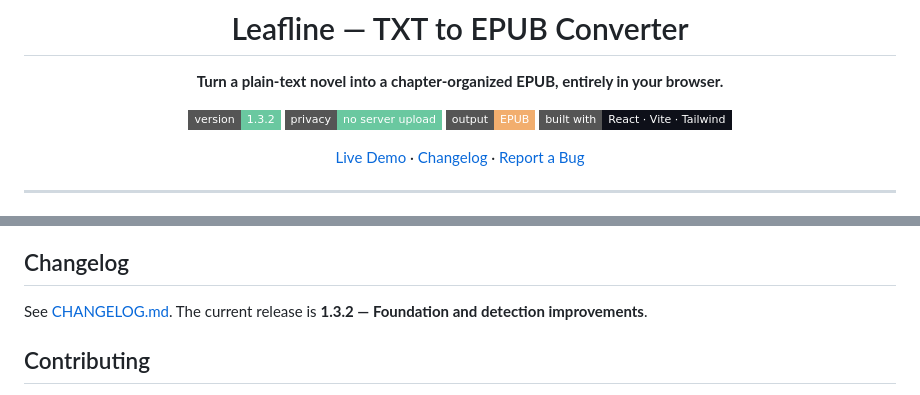
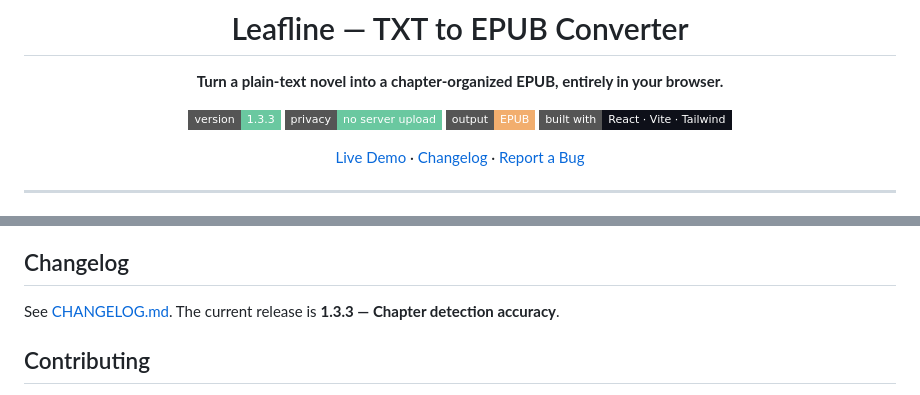
Before and after one commit to axon469/leafline, a Markdown page: README.md, 2 parts joined by grey strips. Drawn GitHub-style; badges without logos.

```diff
--- a/README.md
+++ b/README.md
@@ -6,7 +6,7 @@
 
 **Turn a plain-text novel into a chapter-organized EPUB, entirely in your browser.**
 
-![Version](https://img.shields.io/badge/version-1.3.2-6AC8A0?style=flat-square)
+![Version](https://img.shields.io/badge/version-1.3.3-6AC8A0?style=flat-square)
 ![Privacy](https://img.shields.io/badge/privacy-no%20server%20upload-6AC8A0?style=flat-square)
 ![Output](https://img.shields.io/badge/output-EPUB-F2AE6E?style=flat-square)
 ![Built with](https://img.shields.io/badge/built%20with-React%20%C2%B7%20Vite%20%C2%B7%20Tailwind-0E1019?style=flat-square)
@@ -104,7 +104,7 @@ txt-to-epub-converter/
 
 ## Changelog
 
-See [CHANGELOG.md](CHANGELOG.md). The current release is **1.3.2 — Foundation and detection improvements**.
+See [CHANGELOG.md](CHANGELOG.md). The current release is **1.3.3 — Chapter detection accuracy**.
 
 ## Contributing
 
```
